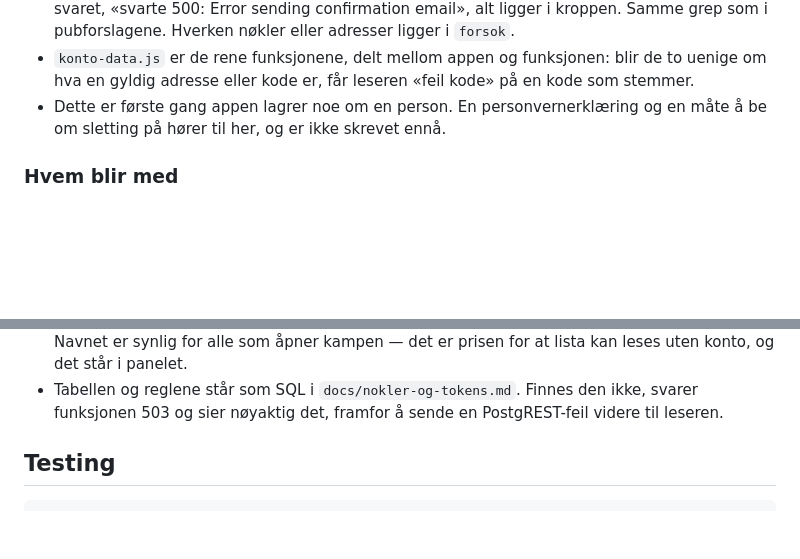
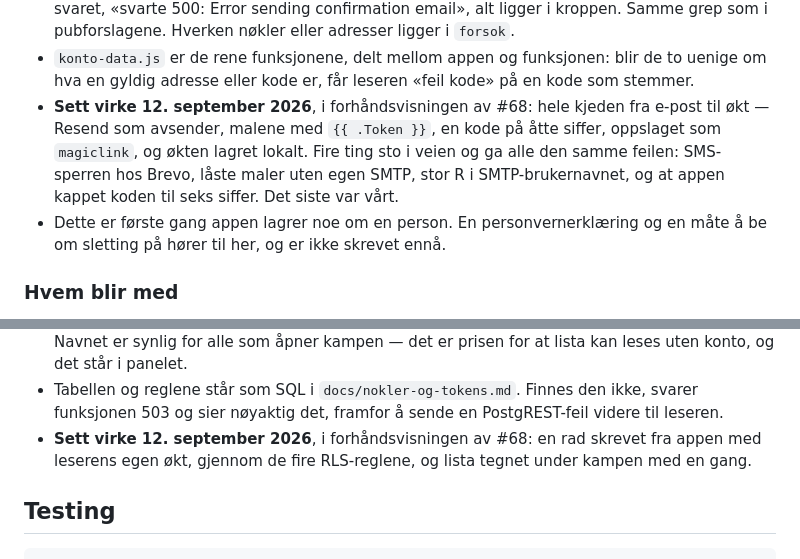
Before and after one commit to runevangen/sb, a Markdown page: CLAUDE.md, 2 parts joined by grey strips. Rendered like a GitHub page; blank space fills up the shorter version.

Commit message:
Innlogging og «jeg blir med» er sett virke
Hele kjeden gikk gjennom i forhandsvisningen av #68: e-post fra Resend,
malene med koden i, atte siffer skrevet inn, oppslaget som magiclink,
okta lagret lokalt — og sa en rad i kampsvar, skrevet fra appen med
leserens egen okt gjennom de fire RLS-reglene.

Notert som prosjektet gjor med alt annet som er sett virke, og med de
fire tingene som sto i veien: SMS-sperren hos Brevo, laste maler uten
egen SMTP, stor R i SMTP-brukernavnet, og at appen kappet koden til seks
siffer. Alle fire ga den samme 403-en, og det var det som gjorde den
vanskelig a finne. Den siste var var egen.

Co-Authored-By: Claude Opus 5 <noreply@anthropic.com>
Claude-Session: https://claude.ai/code/session_01TjQbLeDZScKEVv1zvyK14R

```diff
--- a/CLAUDE.md
+++ b/CLAUDE.md
@@ -464,6 +464,13 @@ hjemme der — ingen DOM, ingen nettverk, ingen lagring — så legg den der.
 - `konto-data.js` er de rene funksjonene, delt mellom appen og
   funksjonen: blir de to uenige om hva en gyldig adresse eller kode er,
   får leseren «feil kode» på en kode som stemmer.
+- **Sett virke 12. september 2026**, i forhåndsvisningen av #68: hele
+  kjeden fra e-post til økt — Resend som avsender, malene med
+  `{{ .Token }}`, en kode på åtte siffer, oppslaget som `magiclink`, og
+  økten lagret lokalt. Fire ting sto i veien og ga alle den samme
+  feilen: SMS-sperren hos Brevo, låste maler uten egen SMTP, stor R i
+  SMTP-brukernavnet, og at appen kappet koden til seks siffer. Det siste
+  var vårt.
 - Dette er første gang appen lagrer noe om en person. En
   personvernerklæring og en måte å be om sletting på hører til her, og
   er ikke skrevet ennå.
@@ -498,6 +505,9 @@ hjemme der — ingen DOM, ingen nettverk, ingen lagring — så legg den der.
 - Tabellen og reglene står som SQL i `docs/nokler-og-tokens.md`. Finnes
   den ikke, svarer funksjonen 503 og sier nøyaktig det, framfor å sende
   en PostgREST-feil videre til leseren.
+- **Sett virke 12. september 2026**, i forhåndsvisningen av #68: en rad
+  skrevet fra appen med leserens egen økt, gjennom de fire RLS-reglene,
+  og lista tegnet under kampen med en gang.
 
 ## Testing
 
```
